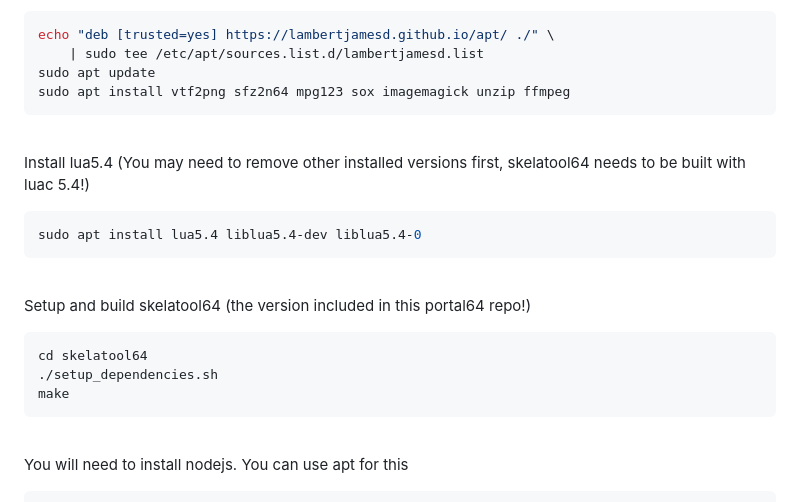
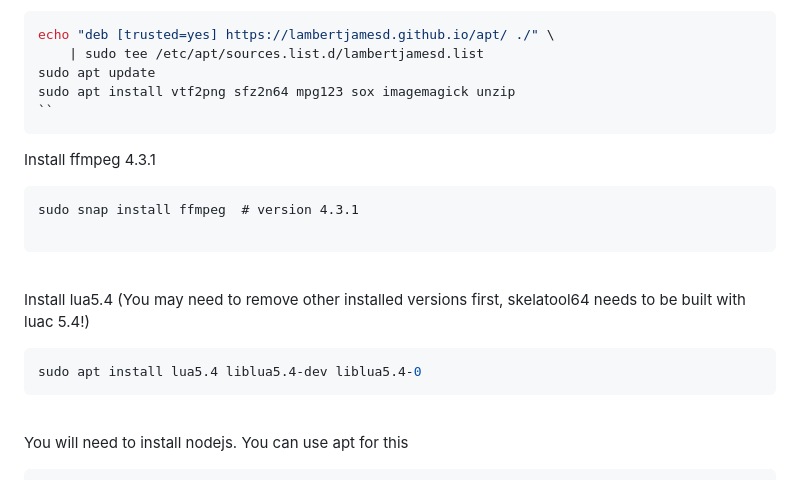
Before and after one commit to mwpenny/portal64-still-alive, a Markdown page: README.md, the part around the change. Rendered like a GitHub page.

Commit message:
Update README.md
Remove redundant skelatool64 in readme and added a version for ffmpeg.

````diff
--- a/README.md
+++ b/README.md
@@ -81,7 +81,13 @@ Setup and install dependencies for `skelatool64`
 echo "deb [trusted=yes] https://lambertjamesd.github.io/apt/ ./" \
     | sudo tee /etc/apt/sources.list.d/lambertjamesd.list
 sudo apt update
-sudo apt install vtf2png sfz2n64 mpg123 sox imagemagick unzip ffmpeg
+sudo apt install vtf2png sfz2n64 mpg123 sox imagemagick unzip
+``
+```
+Install ffmpeg 4.3.1
+```
+sudo snap install ffmpeg  # version 4.3.1
+
 ```
 
 <br />
@@ -91,17 +97,6 @@ Install lua5.4 (You may need to remove other installed versions first, skelatool
 ```sh
 sudo apt install lua5.4 liblua5.4-dev liblua5.4-0
 ```
-
-<br />
-
-Setup and build skelatool64 (the version included in this portal64 repo!)
-
-```sh
-cd skelatool64
-./setup_dependencies.sh
-make
-```
-
 <br />
 
 You will need to install nodejs. You can use apt for this
````
